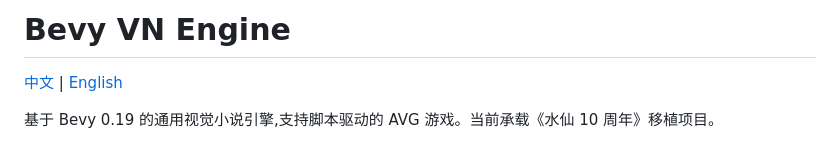
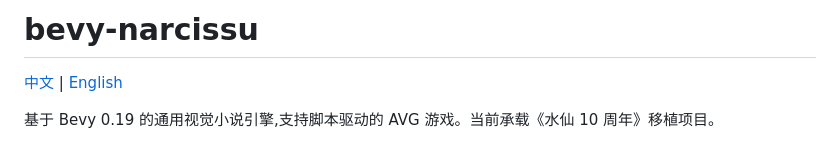
Before and after one commit to swordreforge/bevy-narcissu, a Markdown page: README.md, the part around the change. Drawn GitHub-style.

Commit message:
Rename project from Bevy VN Engine to bevy-narcissu

```diff
--- a/README.md
+++ b/README.md
@@ -1,4 +1,4 @@
-# Bevy VN Engine
+# bevy-narcissu
 [中文](./README.md) | [English](./README-en.md)
 
 基于 Bevy 0.19 的通用视觉小说引擎,支持脚本驱动的 AVG 游戏。当前承载《水仙 10 周年》移植项目。
```
